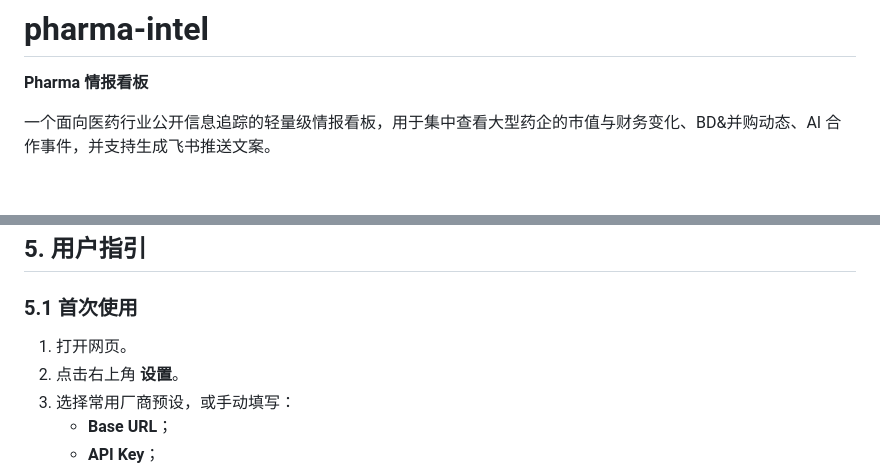
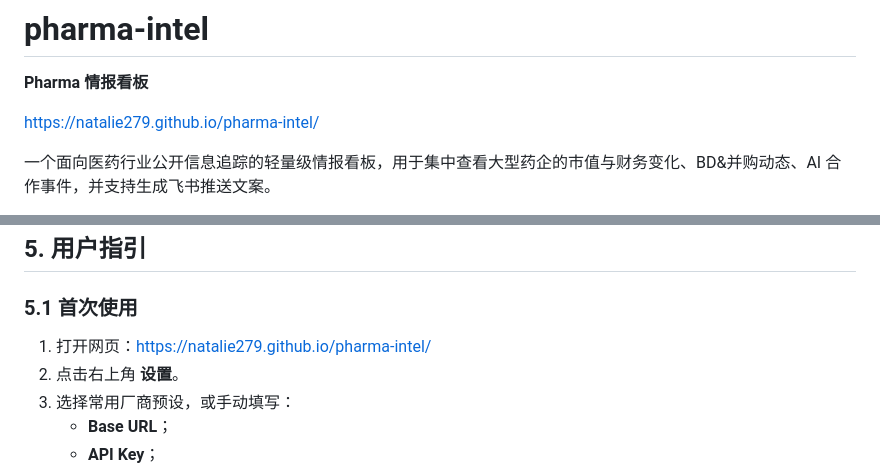
Before and after one commit to Natalie279/pharma-intel, a Markdown page: README.md, 2 parts joined by grey strips. Rendered like a GitHub page; blank space fills up the shorter version.

```diff
--- a/README.md
+++ b/README.md
@@ -1,6 +1,8 @@
 # pharma-intel
 
 **Pharma 情报看板**
+
+https://natalie279.github.io/pharma-intel/
 
 一个面向医药行业公开信息追踪的轻量级情报看板，用于集中查看大型药企的市值与财务变化、BD&并购动态、AI 合作事件，并支持生成飞书推送文案。
 
@@ -244,7 +246,7 @@ BD&并购和 AI 合作模块均支持检索诊断，包括：
 <a name="first-use"></a>
 ### 5.1 首次使用
 
-1. 打开网页。
+1. 打开网页：https://natalie279.github.io/pharma-intel/
 2. 点击右上角 **设置**。
 3. 选择常用厂商预设，或手动填写：
     * **Base URL**；
```
